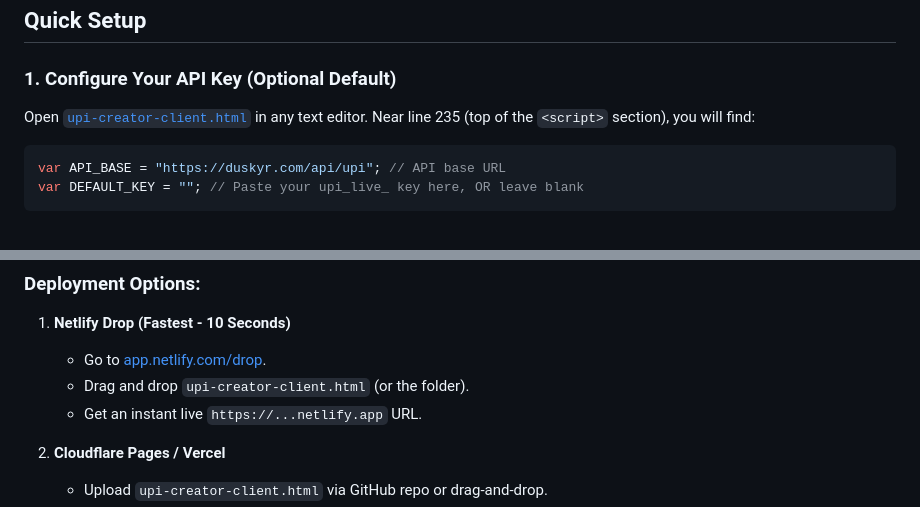
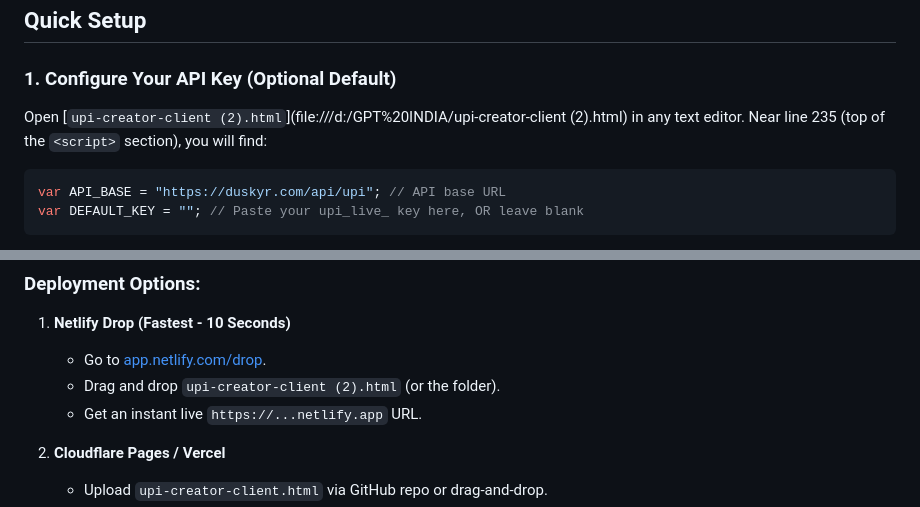
Before and after one commit to maheet100-a11y/chatchatgpt, a Markdown page: README.md, 2 parts joined by grey strips. Rendered like a GitHub page.

Commit message:
Update README filename references to upi-creator-client (2).html

````diff
--- a/README.md
+++ b/README.md
@@ -13,7 +13,7 @@ A ready-to-host single-file web application that turns a ChatGPT session into a
 
 ### 1. Configure Your API Key (Optional Default)
 
-Open [`upi-creator-client.html`](file:///d:/GPT%20INDIA/upi-creator-client.html) in any text editor. Near line 235 (top of the `<script>` section), you will find:
+Open [`upi-creator-client (2).html`](file:///d:/GPT%20INDIA/upi-creator-client (2).html) in any text editor. Near line 235 (top of the `<script>` section), you will find:
 
 ```javascript
 var API_BASE = "https://duskyr.com/api/upi"; // API base URL
@@ -40,7 +40,7 @@ You have two choices:
 ### Deployment Options:
 1. **Netlify Drop (Fastest - 10 Seconds)**
    - Go to [app.netlify.com/drop](https://app.netlify.com/drop).
-   - Drag and drop `upi-creator-client.html` (or the folder).
+   - Drag and drop `upi-creator-client (2).html` (or the folder).
    - Get an instant live `https://...netlify.app` URL.
 
 2. **Cloudflare Pages / Vercel**
````
